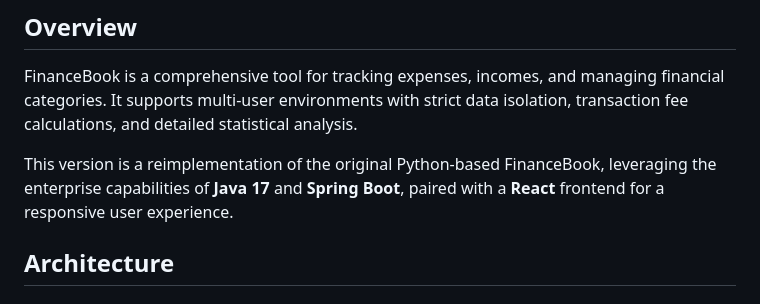
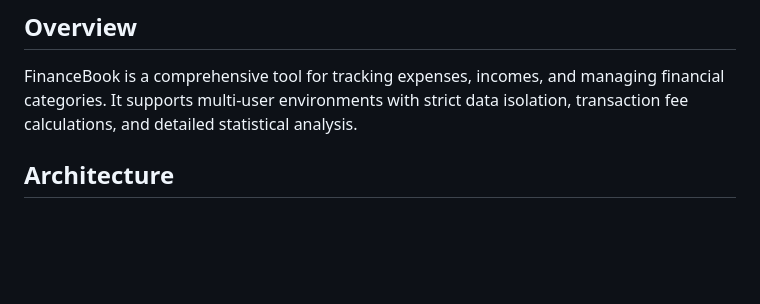
Before and after one commit to michaelThomasBlachetta/FinanceBook_Java, a Markdown page: README.md, the part around the change. GitHub-like rendering; blank space fills up the shorter version.

```diff
--- a/README.md
+++ b/README.md
@@ -5,8 +5,6 @@ Professional personal finance management application featuring a robust Spring B
 ## Overview
 
 FinanceBook is a comprehensive tool for tracking expenses, incomes, and managing financial categories. It supports multi-user environments with strict data isolation, transaction fee calculations, and detailed statistical analysis.
-
-This version is a reimplementation of the original Python-based FinanceBook, leveraging the enterprise capabilities of **Java 17** and **Spring Boot**, paired with a **React** frontend for a responsive user experience.
 
 ## Architecture
 
```
